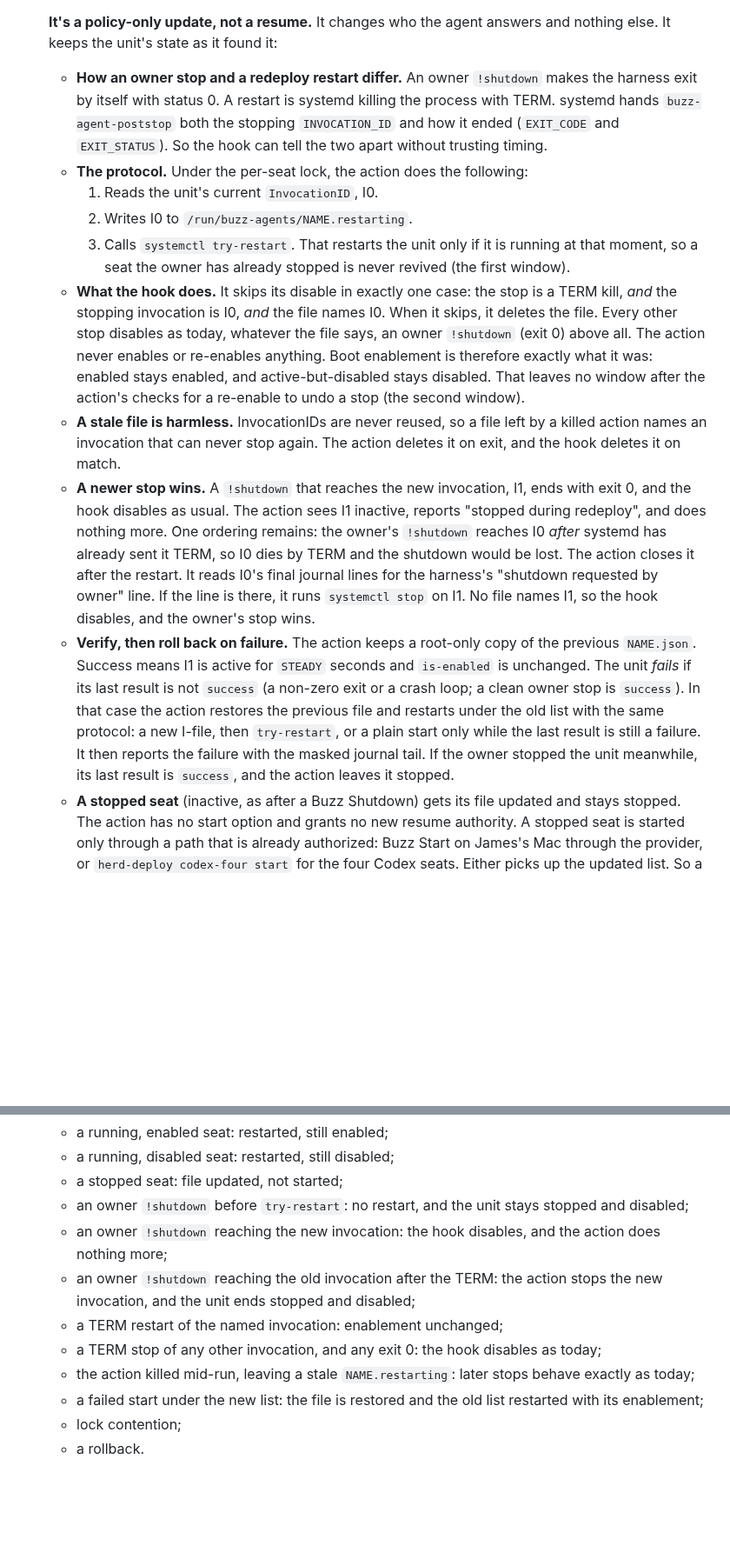
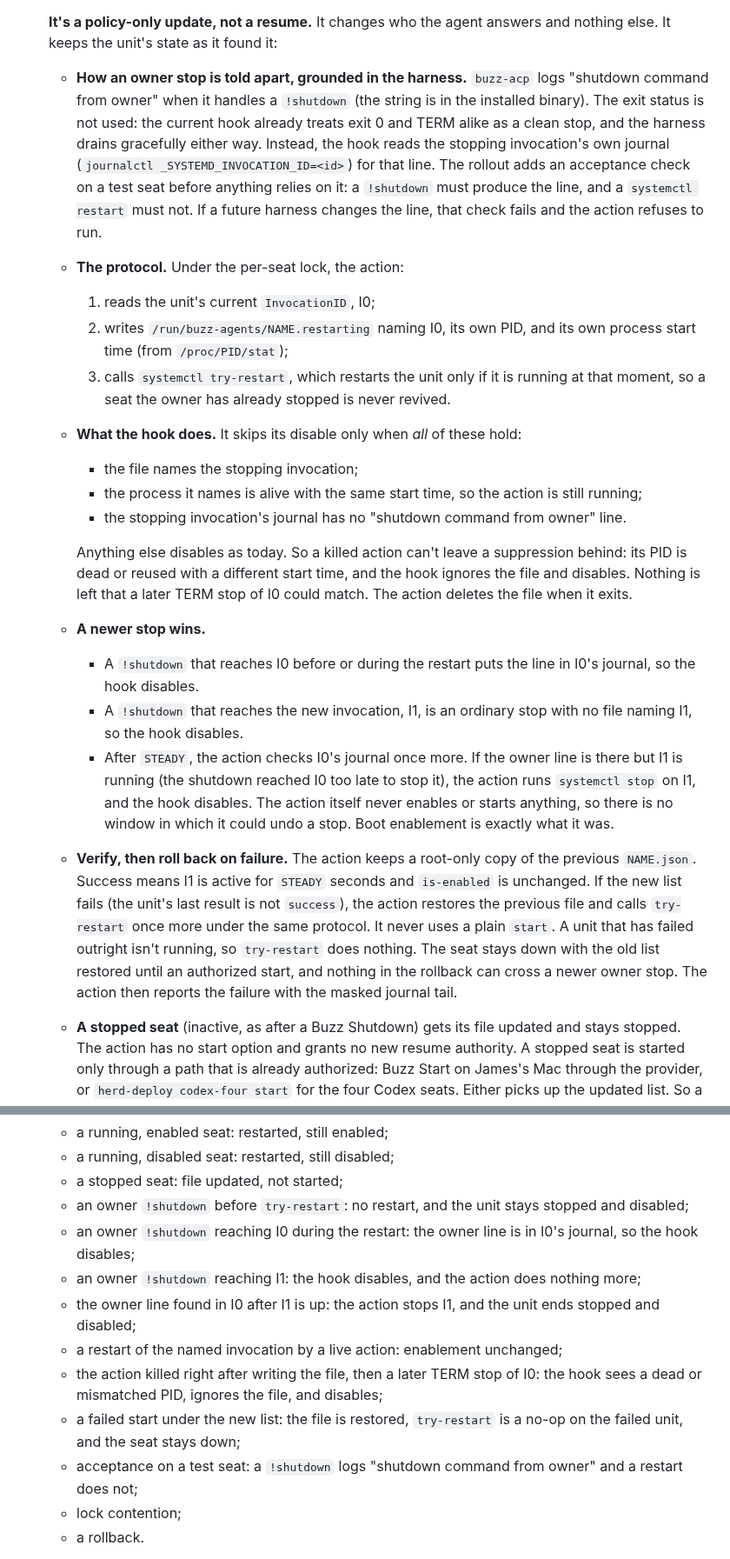
Before and after one commit to JAFairweather/waggle, a Markdown page: docs/DESIGN_ONBOARDING_DELEGATE.md, 2 parts joined by grey strips. Shown at 87% size. Drawn GitHub-style; blank space fills up the shorter version.

Commit message:
docs: onboarding delegate — live-bound restart marker, try-restart-only rollback, grounded owner signal
Answers My Dude's read at 566b1571: the hook honours the restart file only while
the action that wrote it is alive (PID + start time), so a killed action leaves no
suppression; owner stops are recognised by buzz-acp's own 'shutdown command from
owner' journal line for the stopping invocation, not by exit status, with a
rollout acceptance check; rollback restores the file and uses try-restart only,
never a plain start, so it cannot cross a newer owner stop.

Co-Authored-By: Claude Opus 5.5 <noreply@anthropic.com>

```diff
--- a/docs/DESIGN_ONBOARDING_DELEGATE.md
+++ b/docs/DESIGN_ONBOARDING_DELEGATE.md
@@ -285,40 +285,46 @@ the key, approve its link) plus any grants he chooses to give it.
 
    **It's a policy-only update, not a resume.** It changes who the agent answers and nothing else.
    It keeps the unit's state as it found it:
-   - **How an owner stop and a redeploy restart differ.** An owner `!shutdown` makes the harness
-     exit by itself with status 0. A restart is systemd killing the process with TERM. systemd
-     hands `buzz-agent-poststop` both the stopping `INVOCATION_ID` and how it ended (`EXIT_CODE`
-     and `EXIT_STATUS`). So the hook can tell the two apart without trusting timing.
-   - **The protocol.** Under the per-seat lock, the action does the following:
-     1. Reads the unit's current `InvocationID`, I0.
-     2. Writes I0 to `/run/buzz-agents/NAME.restarting`.
-     3. Calls `systemctl try-restart`. That restarts the unit only if it is running at that
-        moment, so a seat the owner has already stopped is never revived (the first window).
-   - **What the hook does.** It skips its disable in exactly one case: the stop is a TERM kill,
-     *and* the stopping invocation is I0, *and* the file names I0. When it skips, it deletes the
-     file. Every other stop disables as today, whatever the file says, an owner `!shutdown` (exit
-     0) above all. The action never enables or re-enables anything. Boot enablement is therefore
-     exactly what it was: enabled stays enabled, and active-but-disabled stays disabled. That
-     leaves no window after the action's checks for a re-enable to undo a stop (the second
-     window).
-   - **A stale file is harmless.** InvocationIDs are never reused, so a file left by a killed
-     action names an invocation that can never stop again. The action deletes it on exit, and the
-     hook deletes it on match.
-   - **A newer stop wins.** A `!shutdown` that reaches the new invocation, I1, ends with exit 0,
-     and the hook disables as usual. The action sees I1 inactive, reports "stopped during
-     redeploy", and does nothing more. One ordering remains: the owner's `!shutdown` reaches I0
-     *after* systemd has already sent it TERM, so I0 dies by TERM and the shutdown would be lost.
-     The action closes it after the restart. It reads I0's final journal lines for the harness's
-     "shutdown requested by owner" line. If the line is there, it runs `systemctl stop` on I1. No
-     file names I1, so the hook disables, and the owner's stop wins.
+   - **How an owner stop is told apart, grounded in the harness.** `buzz-acp` logs "shutdown
+     command from owner" when it handles a `!shutdown` (the string is in the installed binary).
+     The exit status is not used: the current hook already treats exit 0 and TERM alike as a
+     clean stop, and the harness drains gracefully either way. Instead, the hook reads the
+     stopping invocation's own journal (`journalctl _SYSTEMD_INVOCATION_ID=<id>`) for that line.
+     The rollout adds an acceptance check on a test seat before anything relies on it: a `!shutdown`
+     must produce the line, and a `systemctl restart` must not. If a future harness changes the
+     line, that check fails and the action refuses to run.
+   - **The protocol.** Under the per-seat lock, the action:
+     1. reads the unit's current `InvocationID`, I0;
+     2. writes `/run/buzz-agents/NAME.restarting` naming I0, its own PID, and its own process start
+        time (from `/proc/PID/stat`);
+     3. calls `systemctl try-restart`, which restarts the unit only if it is running at that
+        moment, so a seat the owner has already stopped is never revived.
+   - **What the hook does.** It skips its disable only when *all* of these hold:
+     - the file names the stopping invocation;
+     - the process it names is alive with the same start time, so the action is still running;
+     - the stopping invocation's journal has no "shutdown command from owner" line.
+
+     Anything else disables as today. So a killed action can't leave a suppression behind: its
+     PID is dead or reused with a different start time, and the hook ignores the file and
+     disables. Nothing is left that a later TERM stop of I0 could match. The action deletes the
+     file when it exits.
+   - **A newer stop wins.**
+     - A `!shutdown` that reaches I0 before or during the restart puts the line in I0's journal,
+       so the hook disables.
+     - A `!shutdown` that reaches the new invocation, I1, is an ordinary stop with no file naming
+       I1, so the hook disables.
+     - After `STEADY`, the action checks I0's journal once more. If the owner line is there but I1
+       is running (the shutdown reached I0 too late to stop it), the action runs `systemctl stop`
+       on I1, and the hook disables. The action itself never enables or starts anything, so there
+       is no window in which it could undo a stop. Boot enablement is exactly what it was.
    - **Verify, then roll back on failure.** The action keeps a root-only copy of the previous
-     `NAME.json`. Success means I1 is active for `STEADY` seconds and `is-enabled` is unchanged.
-     The unit *fails* if its last result is not `success` (a non-zero exit or a crash loop; a
-     clean owner stop is `success`). In that case the action restores the previous file and
-     restarts under the old list with the same protocol: a new I-file, then `try-restart`, or a
-     plain start only while the last result is still a failure. It then reports the failure with
-     the masked journal tail. If the owner stopped the unit meanwhile, its last result is
-     `success`, and the action leaves it stopped.
+     `NAME.json`. Success means I1 is active for `STEADY` seconds and `is-enabled` is unchanged. If
+     the new list fails (the unit's last result is not `success`), the action restores the
+     previous file and calls `try-restart` once more under the same protocol. It never uses a plain
+     `start`. A unit that has failed outright isn't running, so `try-restart` does nothing. The seat
+     stays down with the old list restored until an authorized start, and nothing in the rollback
+     can cross a newer owner stop. The action then reports the failure with the masked journal
+     tail.
    - **A stopped seat** (inactive, as after a Buzz Shutdown) gets its file updated and stays
      stopped. The action has no start option and grants no new resume authority. A stopped seat
      is started only through a path that is already authorized: Buzz Start on James's Mac through
@@ -337,16 +343,18 @@ the key, approve its link) plus any grants he chooses to give it.
    - a stopped seat: file updated, not started;
    - an owner `!shutdown` before `try-restart`: no restart, and the unit stays stopped and
      disabled;
-   - an owner `!shutdown` reaching the new invocation: the hook disables, and the action does
-     nothing more;
-   - an owner `!shutdown` reaching the old invocation after the TERM: the action stops the new
-     invocation, and the unit ends stopped and disabled;
-   - a TERM restart of the named invocation: enablement unchanged;
-   - a TERM stop of any other invocation, and any exit 0: the hook disables as today;
-   - the action killed mid-run, leaving a stale `NAME.restarting`: later stops behave exactly as
-     today;
-   - a failed start under the new list: the file is restored and the old list restarted with its
-     enablement;
+   - an owner `!shutdown` reaching I0 during the restart: the owner line is in I0's journal, so
+     the hook disables;
+   - an owner `!shutdown` reaching I1: the hook disables, and the action does nothing more;
+   - the owner line found in I0 after I1 is up: the action stops I1, and the unit ends stopped
+     and disabled;
+   - a restart of the named invocation by a live action: enablement unchanged;
+   - the action killed right after writing the file, then a later TERM stop of I0: the hook sees
+     a dead or mismatched PID, ignores the file, and disables;
+   - a failed start under the new list: the file is restored, `try-restart` is a no-op on the
+     failed unit, and the seat stays down;
+   - acceptance on a test seat: a `!shutdown` logs "shutdown command from owner" and a restart
+     does not;
    - lock contention;
    - a rollback.
 
```
